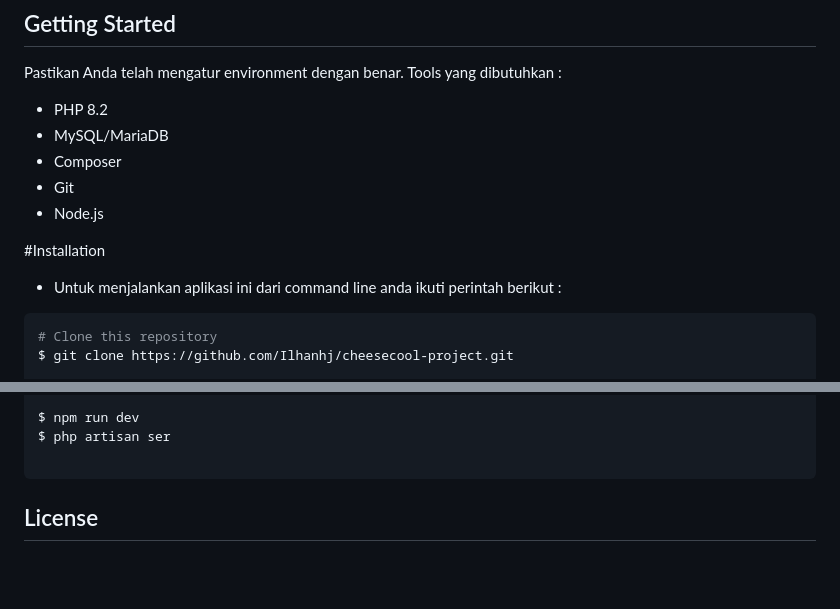
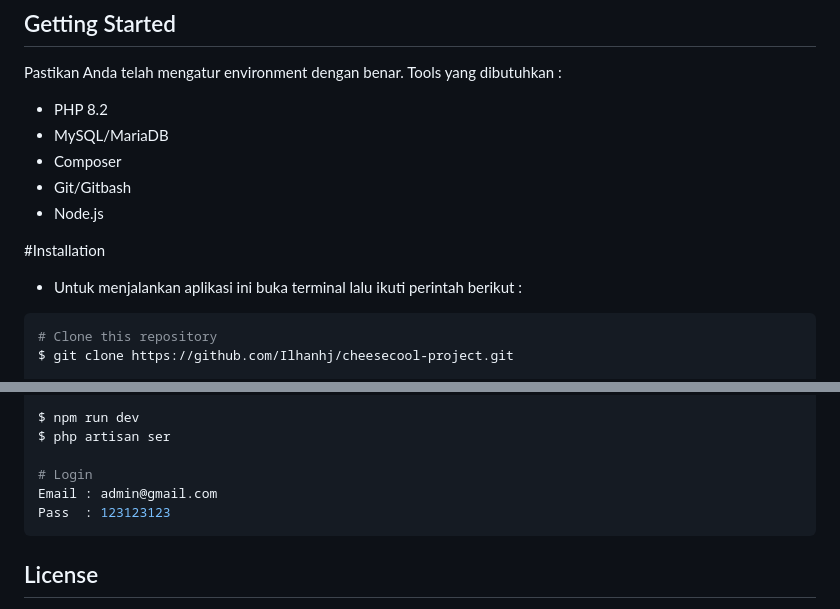
Before and after one commit to Ilhanhj/cheesecool-project, a Markdown page: README.md, 2 parts joined by grey strips. Rendered like a GitHub page; blank space fills up the shorter version.

````diff
--- a/README.md
+++ b/README.md
@@ -93,12 +93,12 @@ Tools yang dibutuhkan :
 - PHP 8.2
 - MySQL/MariaDB
 - Composer
-- Git
+- Git/Gitbash
 - Node.js
 
 #Installation
 
-- Untuk menjalankan  aplikasi ini dari command line anda ikuti perintah berikut :
+- Untuk menjalankan  aplikasi ini buka terminal lalu ikuti perintah berikut :
 
 ```bash
 # Clone this repository
@@ -130,6 +130,9 @@ $ php artisan migrate:fresh --seed
 $ npm run dev
 $ php artisan ser
 
+# Login
+Email : admin@gmail.com
+Pass  : 123123123
 ```
 
 ## License
````
